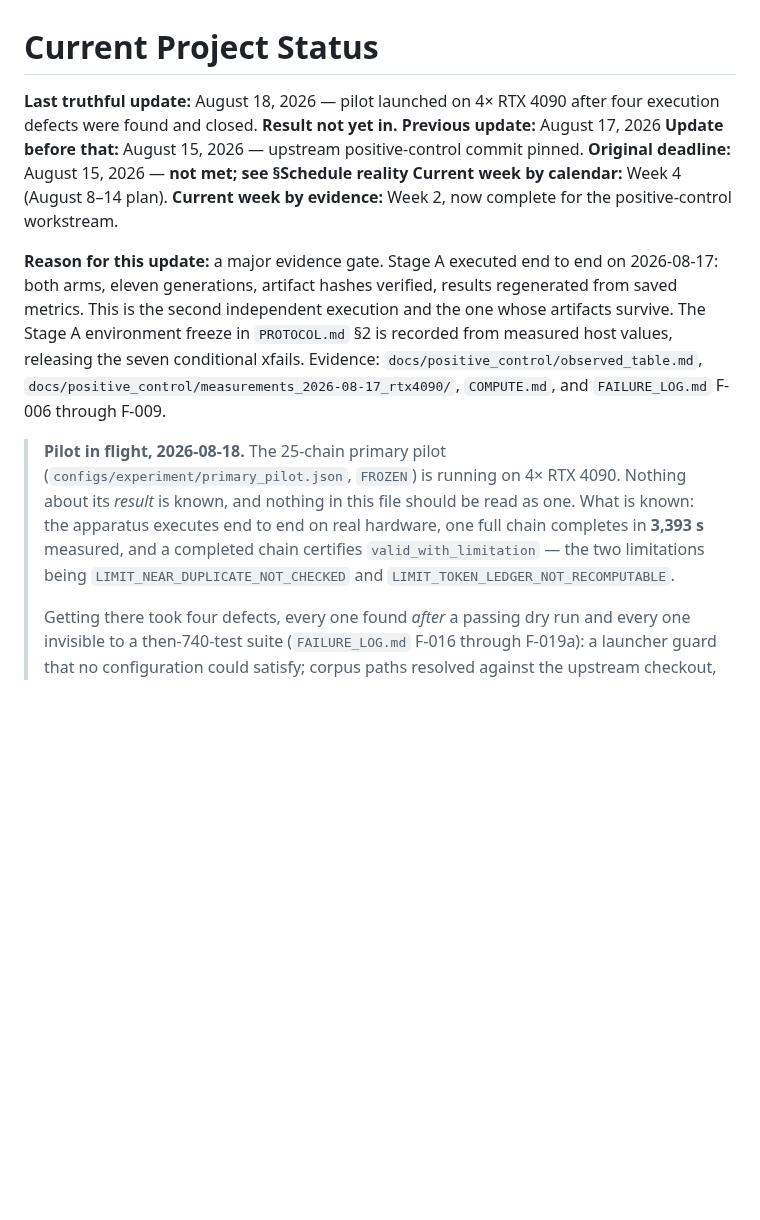
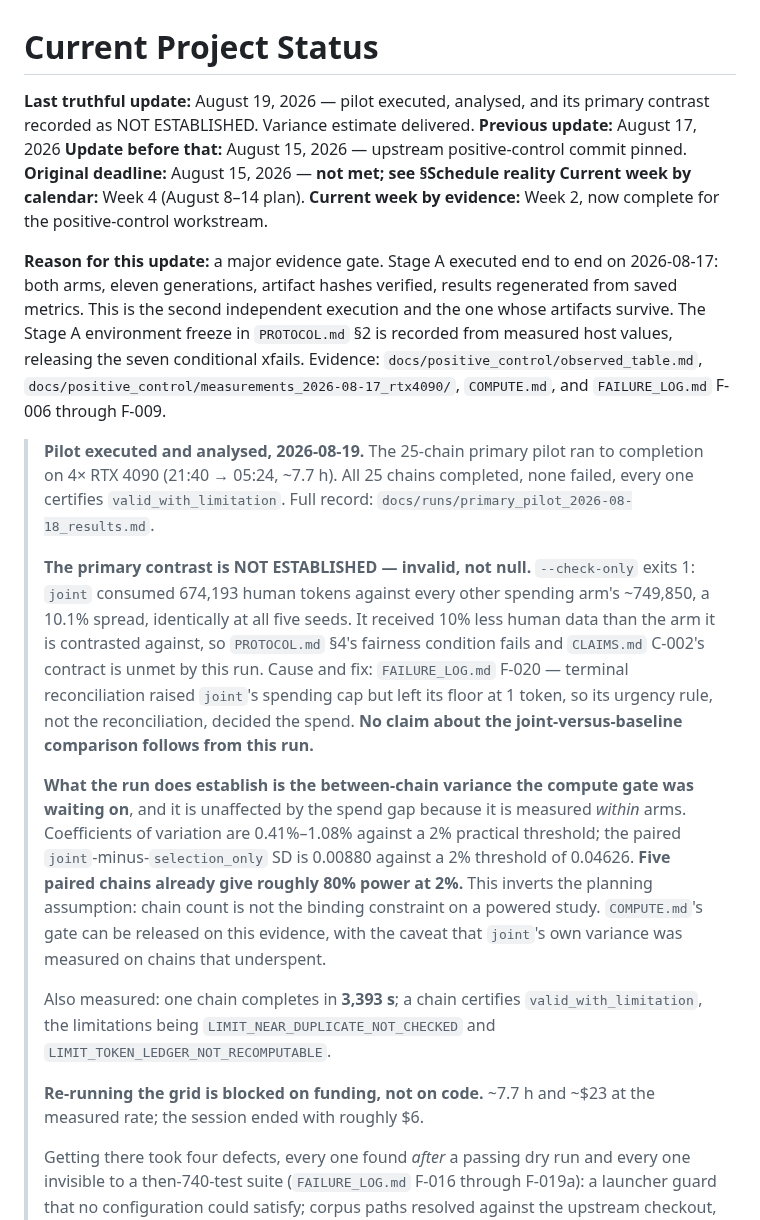
Before and after one commit to guptaneil1/algoverse-summer-26, a Markdown page: docs/STATUS.md, the part around the change. Drawn GitHub-style; blank space fills up the shorter version.

Commit message:
Record the pilot outcome in STATUS
The file still said the result was pending. It is not: the grid ran to
completion, and the primary contrast is invalid rather than null --
joint underspent by 10.1% at every seed (F-020), so PROTOCOL.md section 4's
fairness condition fails and no statement about the comparison follows.

Records what the run does deliver: between-chain variance, unaffected by
the spend gap because it is measured within arms, and much tighter than
the planning assumption. Five paired chains give roughly 80% power at the
2% threshold, so chain count is not the binding constraint on a powered
study and COMPUTE.md's gate can be released on this evidence.

Re-running is blocked on funding, not on code.

Co-Authored-By: Claude Opus 5 <noreply@anthropic.com>

```diff
--- a/docs/STATUS.md
+++ b/docs/STATUS.md
@@ -1,7 +1,7 @@
 # Current Project Status
 
-**Last truthful update:** August 18, 2026 — pilot launched on 4× RTX 4090 after four
-execution defects were found and closed. **Result not yet in.**
+**Last truthful update:** August 19, 2026 — pilot executed, analysed, and its primary
+contrast recorded as NOT ESTABLISHED. Variance estimate delivered.
 **Previous update:** August 17, 2026
 **Update before that:** August 15, 2026 — upstream positive-control commit pinned.
 **Original deadline:** August 15, 2026 — **not met; see §Schedule reality**
@@ -16,13 +16,35 @@ seven conditional xfails. Evidence: `docs/positive_control/observed_table.md`,
 `docs/positive_control/measurements_2026-08-17_rtx4090/`, `COMPUTE.md`, and `FAILURE_LOG.md`
 F-006 through F-009.
 
-> **Pilot in flight, 2026-08-18.** The 25-chain primary pilot
-> (`configs/experiment/primary_pilot.json`, `FROZEN`) is running on 4× RTX 4090.
-> Nothing about its *result* is known, and nothing in this file should be read as one.
-> What is known: the apparatus executes end to end on real hardware, one full chain
-> completes in **3,393 s** measured, and a completed chain certifies
-> `valid_with_limitation` — the two limitations being `LIMIT_NEAR_DUPLICATE_NOT_CHECKED`
+> **Pilot executed and analysed, 2026-08-19.** The 25-chain primary pilot ran to
+> completion on 4× RTX 4090 (21:40 → 05:24, ~7.7 h). All 25 chains completed, none
+> failed, every one certifies `valid_with_limitation`. Full record:
+> `docs/runs/primary_pilot_2026-08-18_results.md`.
+>
+> **The primary contrast is NOT ESTABLISHED — invalid, not null.** `--check-only`
+> exits 1: `joint` consumed 674,193 human tokens against every other spending arm's
+> ~749,850, a 10.1% spread, identically at all five seeds. It received 10% less human
+> data than the arm it is contrasted against, so `PROTOCOL.md` §4's fairness condition
+> fails and `CLAIMS.md` C-002's contract is unmet by this run. Cause and fix:
+> `FAILURE_LOG.md` F-020 — terminal reconciliation raised `joint`'s spending cap but
+> left its floor at 1 token, so its urgency rule, not the reconciliation, decided the
+> spend. **No claim about the joint-versus-baseline comparison follows from this run.**
+>
+> **What the run does establish is the between-chain variance the compute gate was
+> waiting on**, and it is unaffected by the spend gap because it is measured *within*
+> arms. Coefficients of variation are 0.41%–1.08% against a 2% practical threshold;
+> the paired `joint`-minus-`selection_only` SD is 0.00880 against a 2% threshold of
+> 0.04626. **Five paired chains already give roughly 80% power at 2%.** This inverts
+> the planning assumption: chain count is not the binding constraint on a powered
+> study. `COMPUTE.md`'s gate can be released on this evidence, with the caveat that
+> `joint`'s own variance was measured on chains that underspent.
+>
+> Also measured: one chain completes in **3,393 s**; a chain certifies
+> `valid_with_limitation`, the limitations being `LIMIT_NEAR_DUPLICATE_NOT_CHECKED`
 > and `LIMIT_TOKEN_LEDGER_NOT_RECOMPUTABLE`.
+>
+> **Re-running the grid is blocked on funding, not on code.** ~7.7 h and ~$23 at the
+> measured rate; the session ended with roughly $6.
 >
 > Getting there took four defects, every one found *after* a passing dry run and every
 > one invisible to a then-740-test suite (`FAILURE_LOG.md` F-016 through F-019a): a
```
